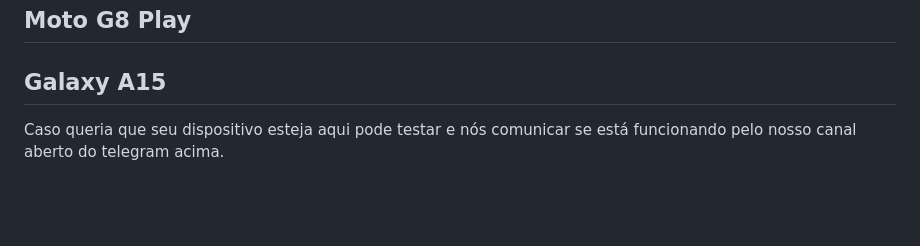
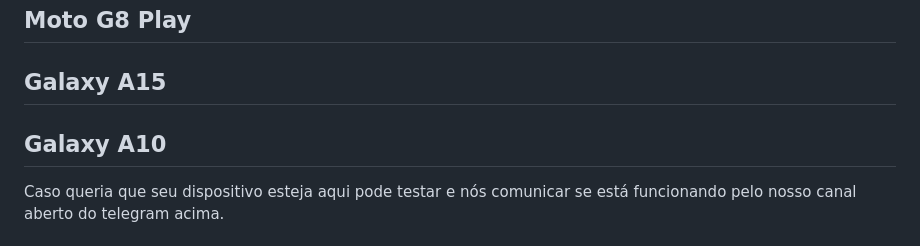
Before and after one commit to Llucs/SpeedCool-Magisk-Module, a Markdown page: README.md, the part around the change. Drawn GitHub-style; blank space fills up the shorter version.

```diff
--- a/README.md
+++ b/README.md
@@ -129,6 +129,8 @@ https://t.me/SpeedCool_Releases
 
 ## Galaxy A15
 
+## Galaxy A10
+
 Caso queria que seu dispositivo esteja aqui pode testar e nós comunicar se está funcionando pelo nosso canal aberto do telegram acima.
 
 # 👨‍💻 Desenvolvedor
```
